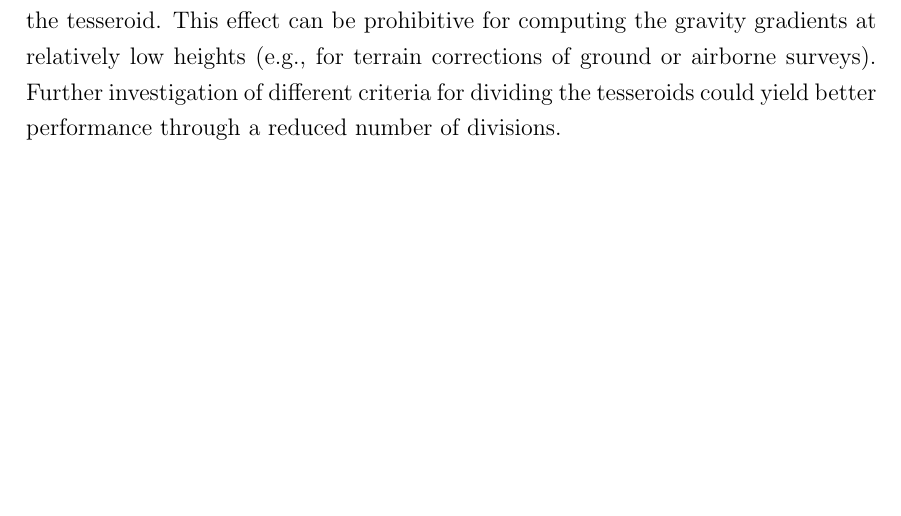
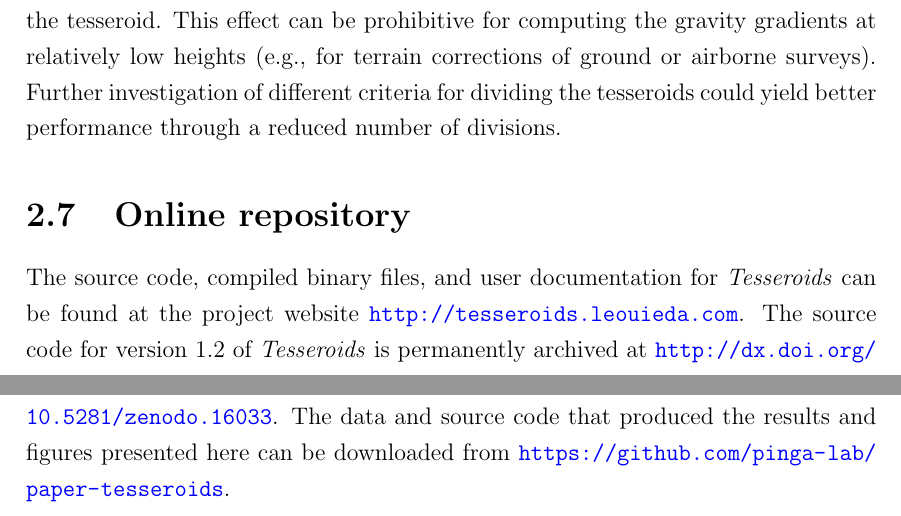
Before and after one commit to leouieda/phd-thesis, a LaTeX thesis (thesis.tex, which reads paper-tesseroids.tex): part of page 37 of 96 before the commit and two parts of pages 37 and 38 of 97 after it, the two joined at a grey line, cut so that both start at the same text, the shorter picture padded with empty space. Compiled offline with pdfLaTeX.

Commit message:
Add new section with links to online material
suggested by Val

```diff
--- a/paper-tesseroids.tex
+++ b/paper-tesseroids.tex
@@ -1033,3 +1033,17 @@ relatively low heights (e.g., for terrain corrections of
 ground or airborne surveys).
 Further investigation of different criteria for dividing the tesseroids could
 yield better performance through a reduced number of divisions.
+
+
+
+
+\section{Online repository}
+
+The source code, compiled binary files, and user documentation for
+\textit{Tesseroids} can be found at the project website
+\url{http://tesseroids.leouieda.com}.
+The source code for version 1.2 of \textit{Tesseroids} is permanently archived
+at \url{http://dx.doi.org/10.5281/zenodo.16033}.
+The data and source code that produced the results and figures presented here
+can be downloaded from
+\url{https://github.com/pinga-lab/paper-tesseroids}.
```
Also changed, not shown: paper-tesseroids.tex (10 more changed lines).
